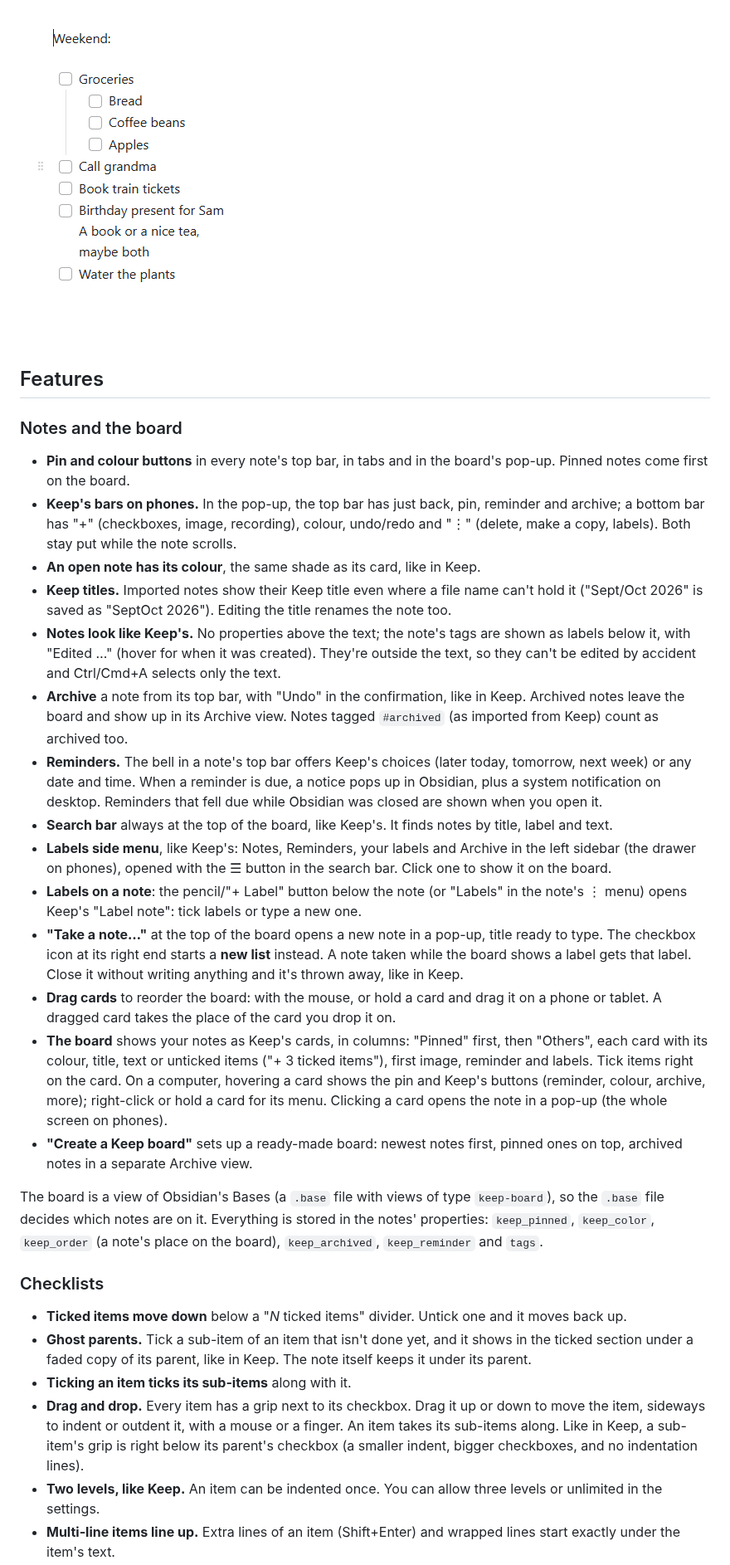
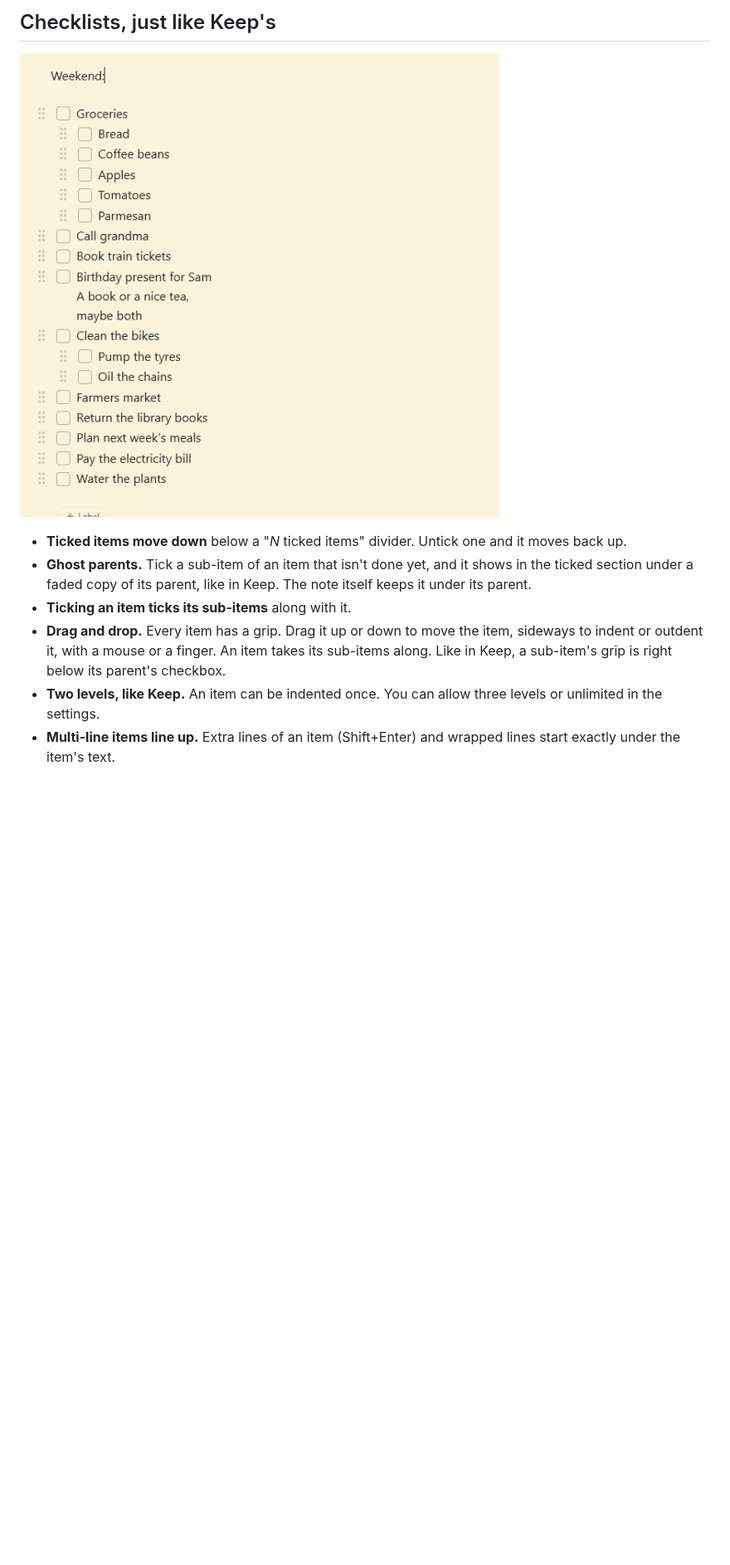
Before and after one commit to Leuenberger/obsidian-full-Keep-mode, a Markdown page: README.md, the part around one of its changes. Shown at 83% size. Drawn GitHub-style; pictures changed too: docs/demo.gif; blank space fills up the shorter version.

```diff
--- a/README.md
+++ b/README.md
@@ -6,60 +47,6 @@ reminders, quick notes, and checklists that tidy themselves up the way Keep's do
+## Checklists, just like Keep's
 
 ![Ticking items, a ghost parent, dragging and indenting](docs/demo.gif)
-
-## Features
-
-### Notes and the board
-
-- **Pin and colour buttons** in every note's top bar, in tabs and in the
-  board's pop-up. Pinned notes come first on the board.
-- **Keep's bars on phones.** In the pop-up, the top bar has just back, pin,
-  reminder and archive; a bottom bar has "+" (checkboxes, image, recording),
-  colour, undo/redo and "⋮" (delete, make a copy, labels). Both stay put while
-  the note scrolls.
-- **An open note has its colour**, the same shade as its card, like in Keep.
-- **Keep titles.** Imported notes show their Keep title even where a file name
-  can't hold it ("Sept/Oct 2026" is saved as "SeptOct 2026"). Editing the title
-  renames the note too.
-- **Notes look like Keep's.** No properties above the text; the note's tags
-  are shown as labels below it, with "Edited …" (hover for when it was
-  created). They're outside the text, so they can't be edited by accident and
-  Ctrl/Cmd+A selects only the text.
-- **Archive** a note from its top bar, with "Undo" in the confirmation, like in
-  Keep. Archived notes leave the board and show up in its Archive view. Notes
-  tagged `#archived` (as imported from Keep) count as archived too.
-- **Reminders.** The bell in a note's top bar offers Keep's choices (later
-  today, tomorrow, next week) or any date and time. When a reminder is due, a
-  notice pops up in Obsidian, plus a system notification on desktop. Reminders
-  that fell due while Obsidian was closed are shown when you open it.
-- **Search bar** always at the top of the board, like Keep's. It finds notes by
-  title, label and text.
-- **Labels side menu**, like Keep's: Notes, Reminders, your labels and Archive
-  in the left sidebar (the drawer on phones), opened with the ☰ button in the
-  search bar. Click one to show it on the board.
-- **Labels on a note**: the pencil/"+ Label" button below the note (or "Labels"
-  in the note's ⋮ menu) opens Keep's "Label note": tick labels or type a new one.
-- **"Take a note…"** at the top of the board opens a new note in a pop-up, title
-  ready to type. The checkbox icon at its right end starts a **new list**
-  instead. A note taken while the board shows a label gets that label. Close it without writing anything and it's thrown away, like in
-  Keep.
-- **Drag cards** to reorder the board: with the mouse, or hold a card and drag
-  it on a phone or tablet. A dragged card takes the place of the card you drop
-  it on.
-- **The board** shows your notes as Keep's cards, in columns: "Pinned" first,
-  then "Others", each card with its colour, title, text or unticked items
-  ("+ 3 ticked items"), first image, reminder and labels. Tick items right on
-  the card. On a computer, hovering a card shows the pin and Keep's buttons
-  (reminder, colour, archive, more); right-click or hold a card for its menu.
-  Clicking a card opens the note in a pop-up (the whole screen on phones).
-- **"Create a Keep board"** sets up a ready-made board: newest notes first,
-  pinned ones on top, archived notes in a separate Archive view.
-
-The board is a view of Obsidian's Bases (a `.base` file with views of type
-`keep-board`), so the `.base` file decides which notes are on it. Everything is
-stored in the notes' properties: `keep_pinned`, `keep_color`, `keep_order` (a
-note's place on the board), `keep_archived`, `keep_reminder` and `tags`.
-
-### Checklists
 
 - **Ticked items move down** below a "*N* ticked items" divider. Untick one and
   it moves back up.
@@ -67,11 +54,10 @@ note's place on the board), `keep_archived`, `keep_reminder` and `tags`.
   shows in the ticked section under a faded copy of its parent, like in Keep.
   The note itself keeps it under its parent.
 - **Ticking an item ticks its sub-items** along with it.
-- **Drag and drop.** Every item has a grip next to its checkbox. Drag it up or
-  down to move the item, sideways to indent or outdent it, with a mouse or a
-  finger. An item takes its sub-items along. Like in Keep, a sub-item's grip is
-  right below its parent's checkbox (a smaller indent, bigger checkboxes, and
-  no indentation lines).
+- **Drag and drop.** Every item has a grip. Drag it up or down to move the
+  item, sideways to indent or outdent it, with a mouse or a finger. An item
+  takes its sub-items along. Like in Keep, a sub-item's grip is right below its
+  parent's checkbox.
 - **Two levels, like Keep.** An item can be indented once. You can allow three
   levels or unlimited in the settings.
 - **Multi-line items line up.** Extra lines of an item (Shift+Enter) and
```
Also changed, not shown: other parts of README.md (+104 -21 lines), docs/board.gif (added), 2 other files.
